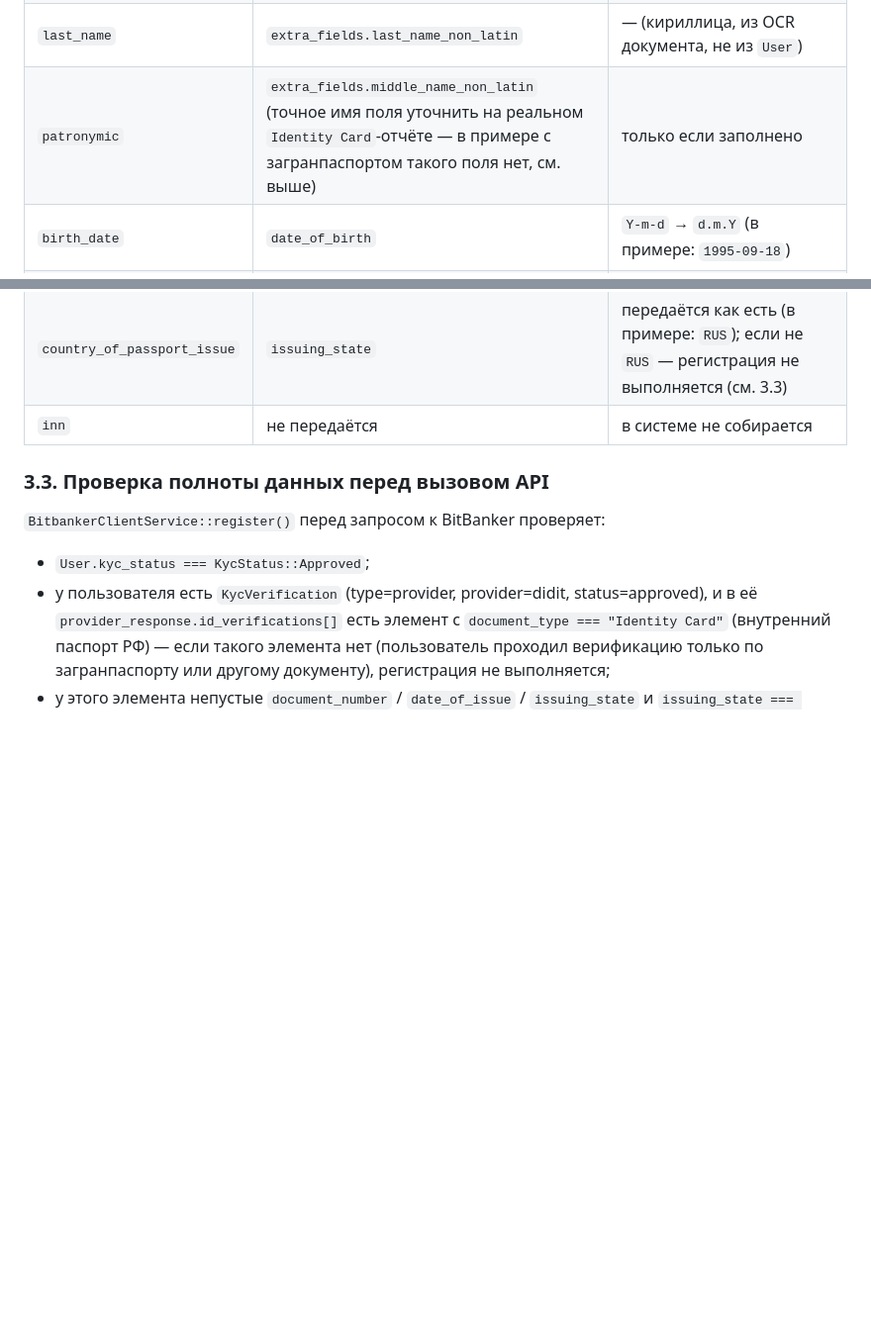
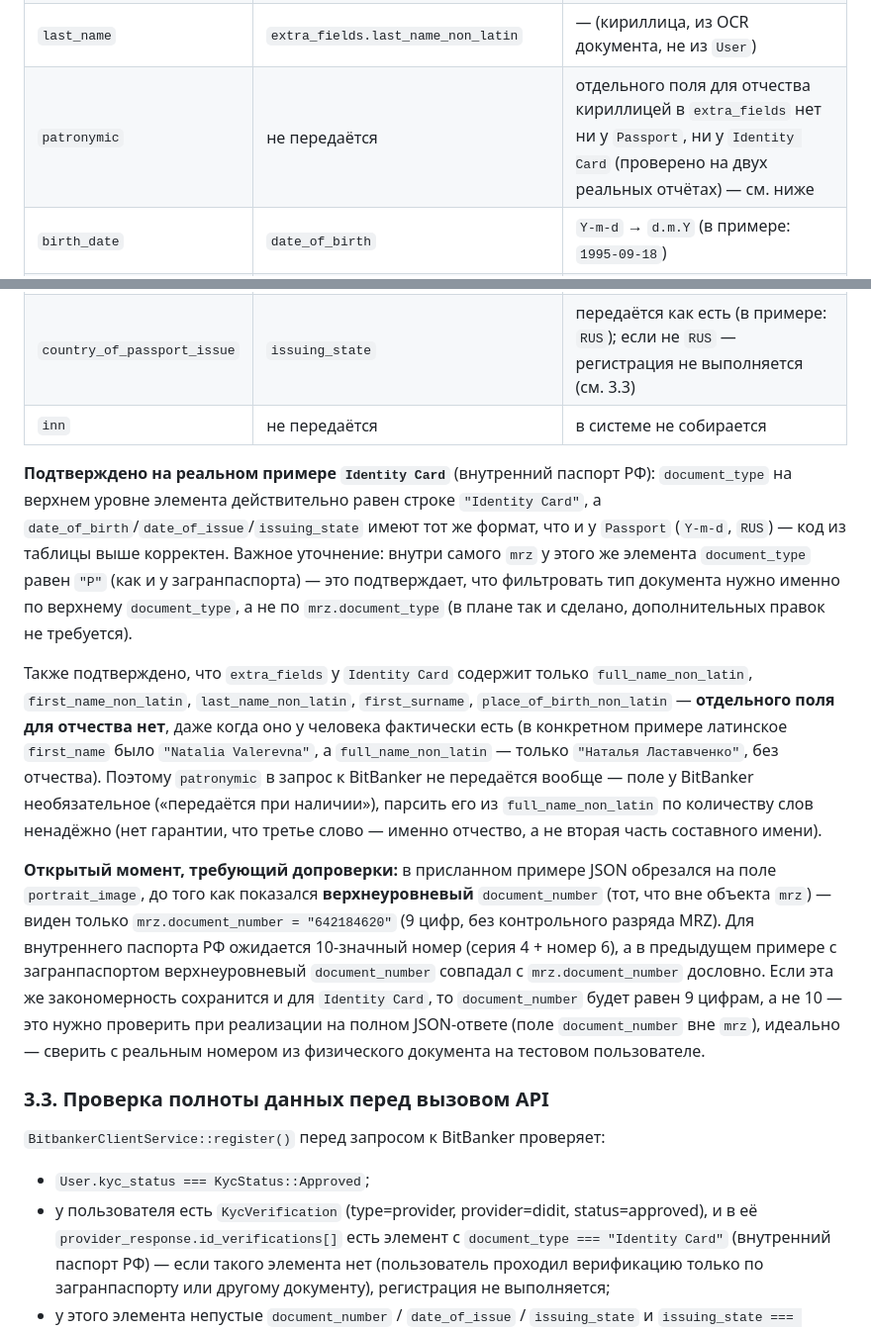
Before and after one commit to timur518/cardbank, a Markdown page: BITBANKER_INTEGRATION_PLAN.md, 2 parts joined by grey strips. Shown at 99% size. Drawn GitHub-style; blank space fills up the shorter version.

Commit message:
Уточнён маппинг Didit->BitBanker по реальному Identity Card: patronymic недоступен, mrz.document_type ненадёжен

```diff
--- a/BITBANKER_INTEGRATION_PLAN.md
+++ b/BITBANKER_INTEGRATION_PLAN.md
@@ -120,12 +120,18 @@ MRZ нет отчества. Поэтому `BitbankerClientService` берёт
 | `phone` | `User.phone` | без изменений (формат `+79991234567` уже используется в проекте) |
 | `first_name` | `extra_fields.first_name_non_latin` | — (кириллица, из OCR документа, не из `User`) |
 | `last_name` | `extra_fields.last_name_non_latin` | — (кириллица, из OCR документа, не из `User`) |
-| `patronymic` | `extra_fields.middle_name_non_latin` (точное имя поля уточнить на реальном `Identity Card`-отчёте — в примере с загранпаспортом такого поля нет, см. выше) | только если заполнено |
+| `patronymic` | не передаётся | отдельного поля для отчества кириллицей в `extra_fields` нет ни у `Passport`, ни у `Identity Card` (проверено на двух реальных отчётах) — см. ниже |
 | `birth_date` | `date_of_birth` | `Y-m-d` → `d.m.Y` (в примере: `1995-09-18`) |
 | `passport` | `document_number` | убрать пробелы/дефисы; для `Identity Card` ожидается 10 цифр (серия 4 + номер 6) — не путать с `document_number` документа типа `Passport` (9 цифр, как в примере `778447383`) |
 | `passport_issue_date` | `date_of_issue` | `Y-m-d` → `d.m.Y` (в примере: `2026-03-06`) |
 | `country_of_passport_issue` | `issuing_state` | передаётся как есть (в примере: `RUS`); если не `RUS` — регистрация не выполняется (см. 3.3) |
 | `inn` | не передаётся | в системе не собирается |
+
+**Подтверждено на реальном примере `Identity Card`** (внутренний паспорт РФ): `document_type` на верхнем уровне элемента действительно равен строке `"Identity Card"`, а `date_of_birth`/`date_of_issue`/`issuing_state` имеют тот же формат, что и у `Passport` (`Y-m-d`, `RUS`) — код из таблицы выше корректен. Важное уточнение: внутри самого `mrz` у этого же элемента `document_type` равен `"P"` (как и у загранпаспорта) — это подтверждает, что фильтровать тип документа нужно именно по верхнему `document_type`, а не по `mrz.document_type` (в плане так и сделано, дополнительных правок не требуется).
+
+Также подтверждено, что `extra_fields` у `Identity Card` содержит только `full_name_non_latin`, `first_name_non_latin`, `last_name_non_latin`, `first_surname`, `place_of_birth_non_latin` — **отдельного поля для отчества нет**, даже когда оно у человека фактически есть (в конкретном примере латинское `first_name` было `"Natalia Valerevna"`, а `full_name_non_latin` — только `"Наталья Ластавченко"`, без отчества). Поэтому `patronymic` в запрос к BitBanker не передаётся вообще — поле у BitBanker необязательное («передаётся при наличии»), парсить его из `full_name_non_latin` по количеству слов ненадёжно (нет гарантии, что третье слово — именно отчество, а не вторая часть составного имени).
+
+**Открытый момент, требующий допроверки:** в присланном примере JSON обрезался на поле `portrait_image`, до того как показался **верхнеуровневый** `document_number` (тот, что вне объекта `mrz`) — виден только `mrz.document_number = "642184620"` (9 цифр, без контрольного разряда MRZ). Для внутреннего паспорта РФ ожидается 10-значный номер (серия 4 + номер 6), а в предыдущем примере с загранпаспортом верхнеуровневый `document_number` совпадал с `mrz.document_number` дословно. Если эта же закономерность сохранится и для `Identity Card`, то `document_number` будет равен 9 цифрам, а не 10 — это нужно проверить при реализации на полном JSON-ответе (поле `document_number` вне `mrz`), идеально — сверить с реальным номером из физического документа на тестовом пользователе.
 
 ### 3.3. Проверка полноты данных перед вызовом API
 
```
